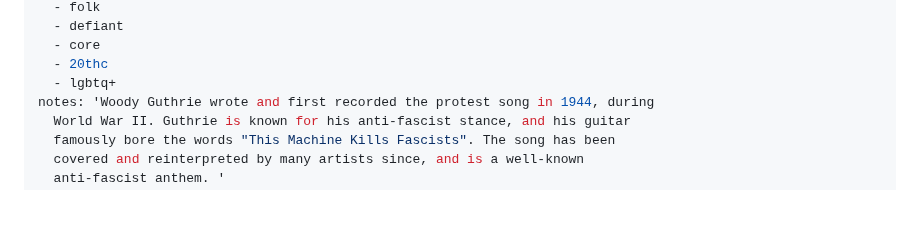
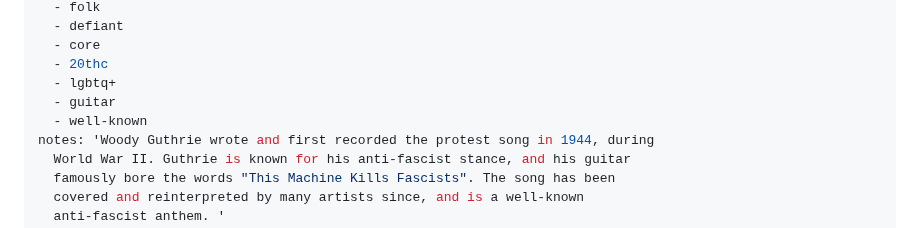
Before and after one commit to rrchoir/11ty-rrchoir, a Markdown page: songs/all_you_fascists.md, the part around the change. Rendered like a GitHub page; blank space fills up the shorter version.

Commit message:
Update Song “all_you_fascists”

```diff
--- a/songs/all_you_fascists.md
+++ b/songs/all_you_fascists.md
@@ -10,6 +10,8 @@ tags:
   - core
   - 20thc
   - lgbtq+
+  - guitar
+  - well-known
 notes: 'Woody Guthrie wrote and first recorded the protest song in 1944, during
   World War II. Guthrie is known for his anti-fascist stance, and his guitar
   famously bore the words "This Machine Kills Fascists". The song has been
```
